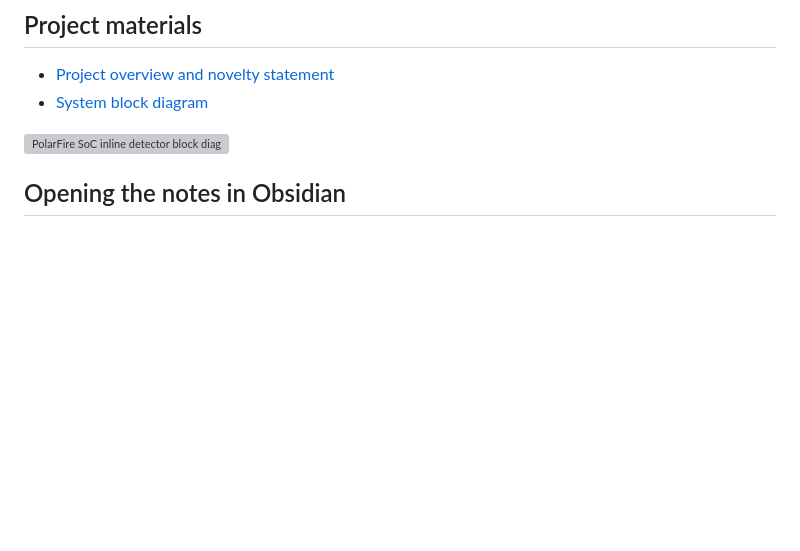
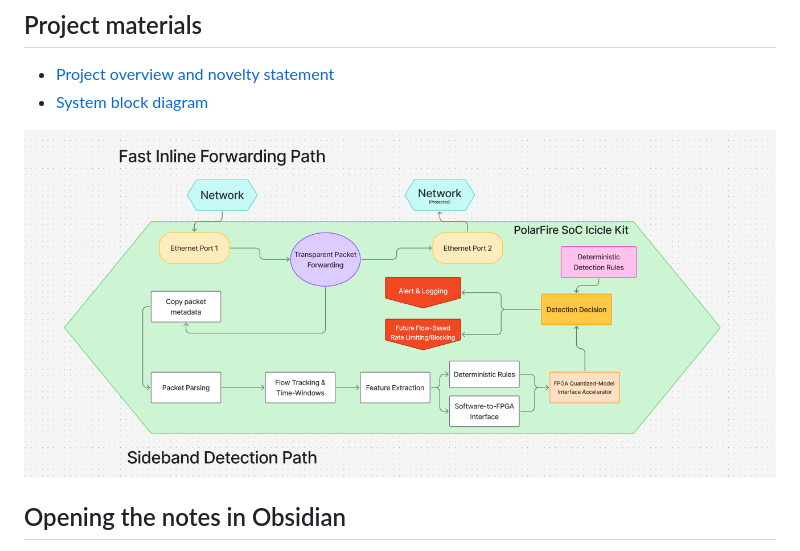
Before and after one commit to radoonts/polarfire-ddos-detector, a Markdown page: README.md, the part around one of its changes. GitHub-like rendering; pictures changed too: docs/system-block-diagram.png (added); blank space fills up the shorter version; grey boxes are pictures that could not be loaded.

Commit message:
docs: replace system block diagram

```diff
--- a/README.md
+++ b/README.md
@@ -35,5 +35,5 @@ See `docs/roles/` for the current responsibility breakdown.
 
-![PolarFire SoC inline detector block diagram](docs/system-block-diagram.svg)
+![PolarFire SoC inline detector block diagram](docs/system-block-diagram.png)
 
 ## Opening the notes in Obsidian
 
```
Also changed, not shown: other parts of README.md (+1 -1 lines), docs/project-overview.md (+1 -1 lines), 1 other file.
